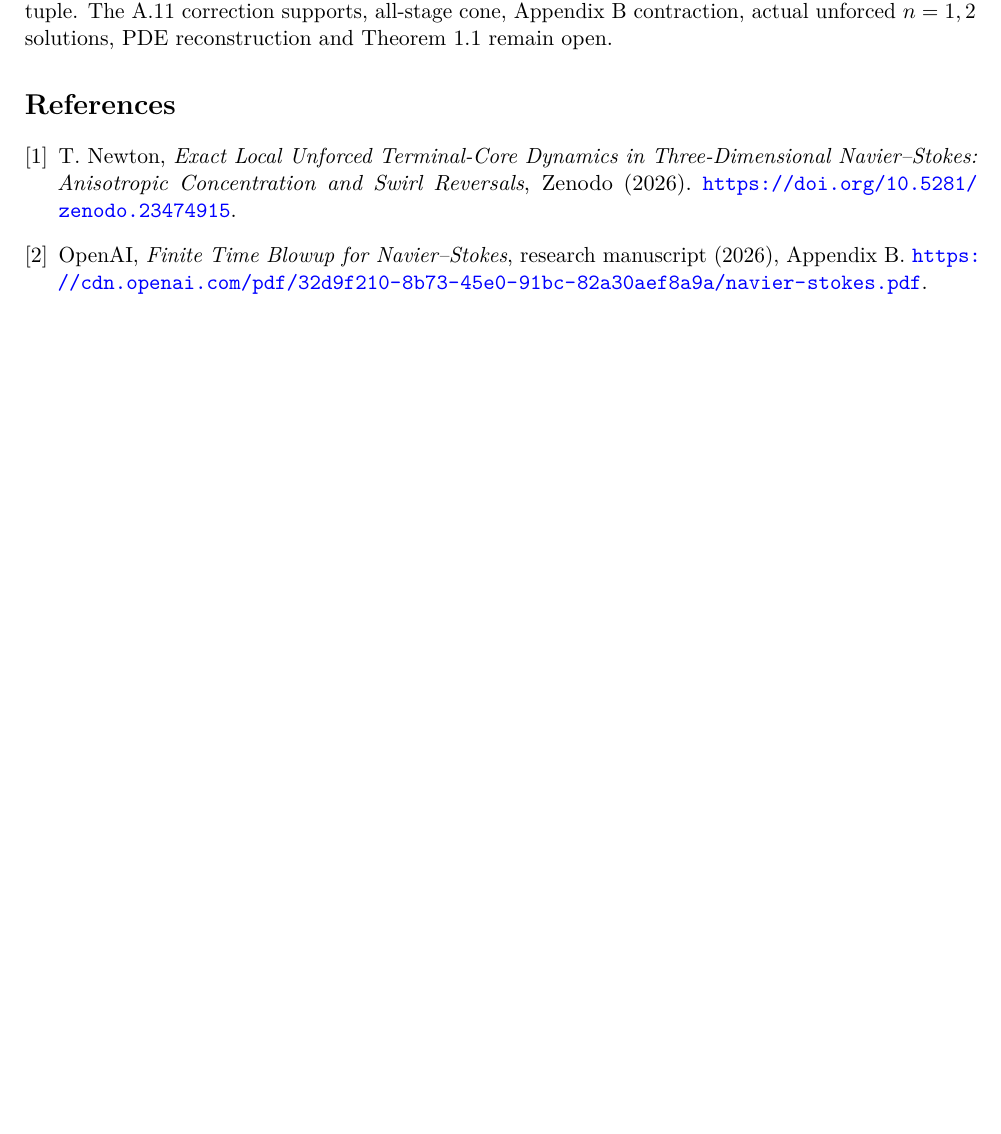
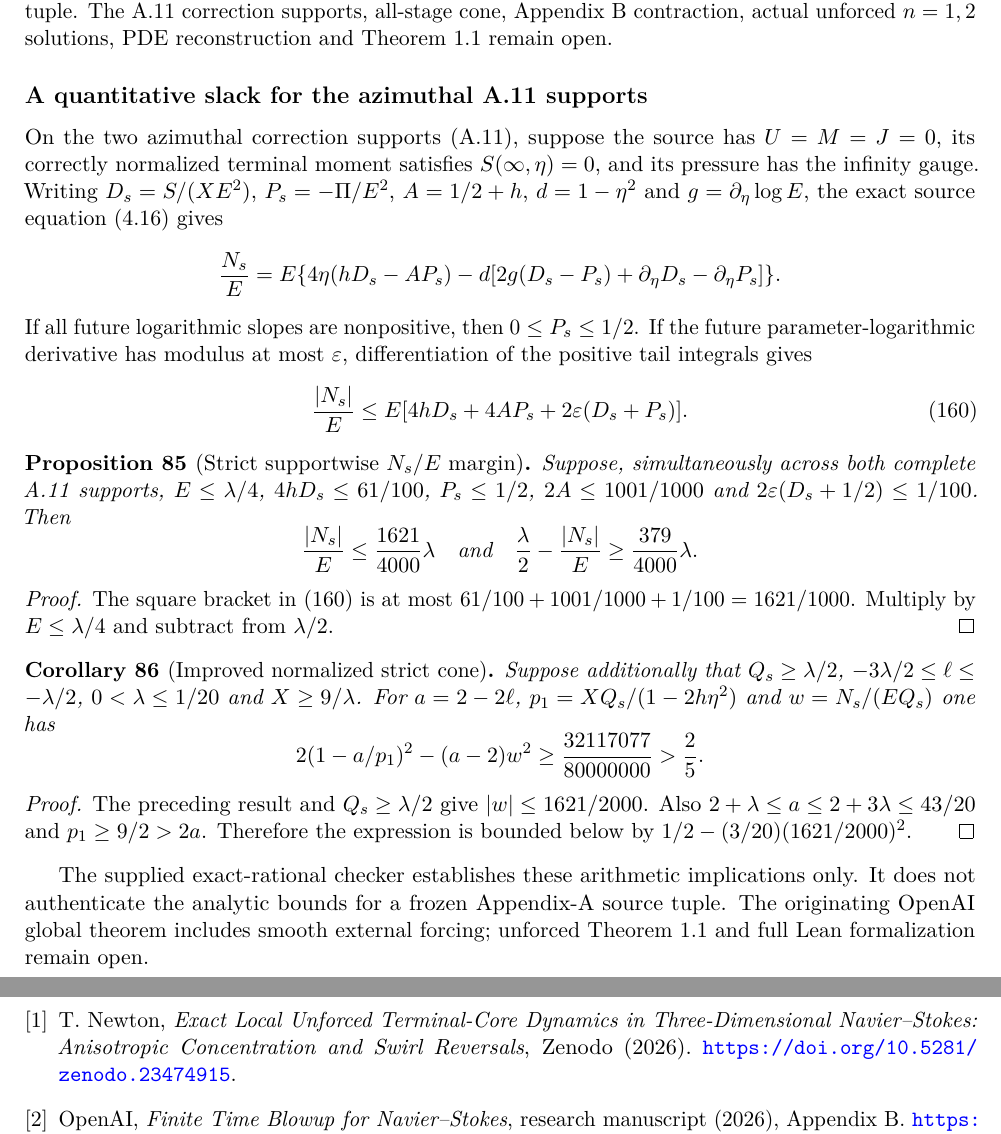
Before and after one commit to tonynewton79-web/unforced-navier-stokes-lean, a LaTeX paper (TerminalCore2026/Terminal_Core_Cumulative_Analytic_Amendment.tex): part of page 63 of 63 before the commit and two parts of pages 63 and 64 of 64 after it, the two joined at a grey line, cut so that both start at the same text, the shorter picture padded with empty space. Compiled offline with pdfLaTeX.

Commit message:
Include strictly quantified A.11 Ns/E and normalized cone margin in cumulative manuscript

```diff
--- a/TerminalCore2026/Terminal_Core_Cumulative_Analytic_Amendment.tex
+++ b/TerminalCore2026/Terminal_Core_Cumulative_Analytic_Amendment.tex
@@ -208,6 +208,8 @@ The pointwise weight identity and sharp two-derivative inequality have already b
 
 \input{Fixed_Pulse_Source_Interval_Certification_Insert.tex}
 
+\input{A11_Ns_Quantitative_Slack_Insert.tex}
+
 \begin{thebibliography}{9}
 \bibitem{newton2026}
 T.~Newton, \emph{Exact Local Unforced Terminal-Core Dynamics in Three-Dimensional Navier--Stokes: Anisotropic Concentration and Swirl Reversals}, Zenodo (2026). \url{https://doi.org/10.5281/zenodo.23474915}.
```
